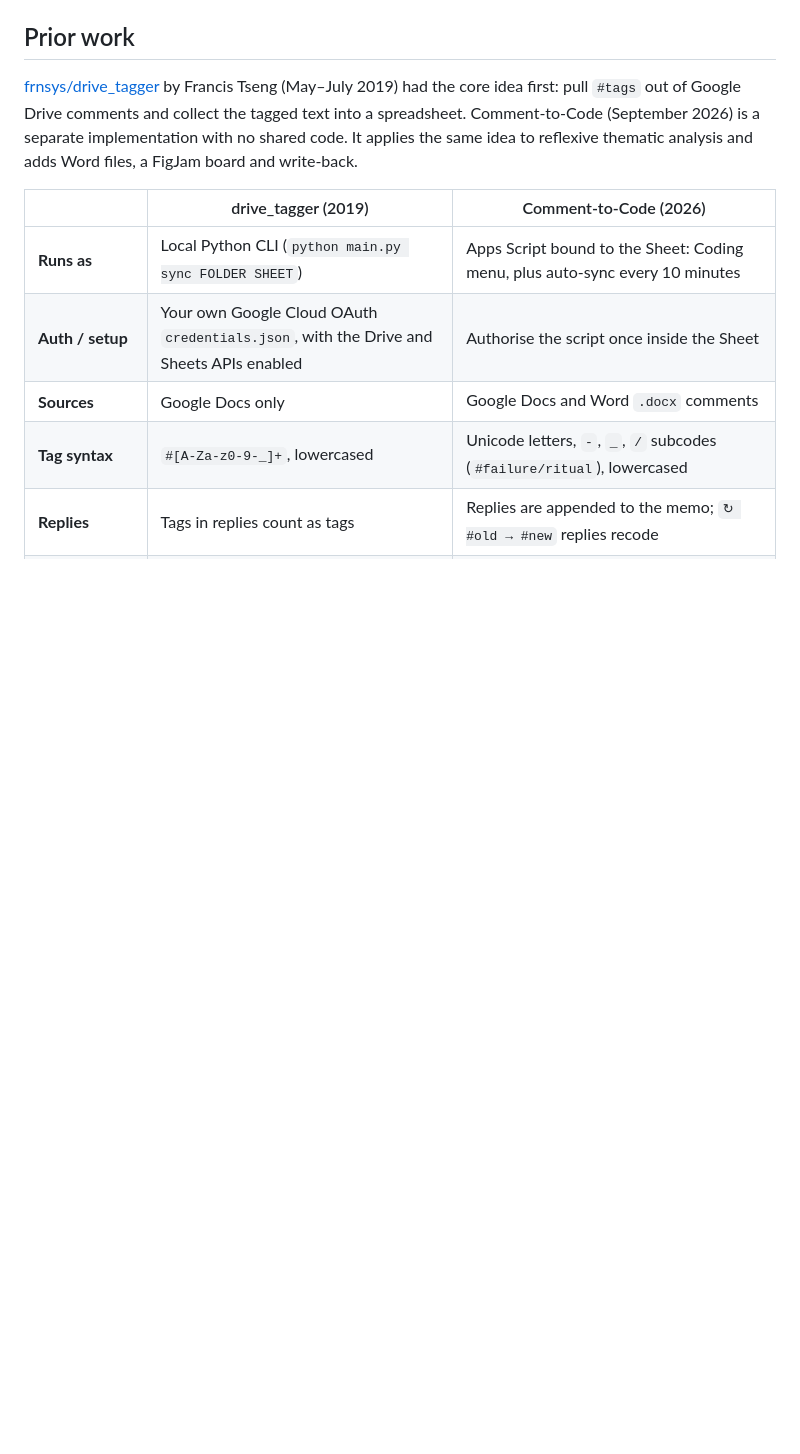
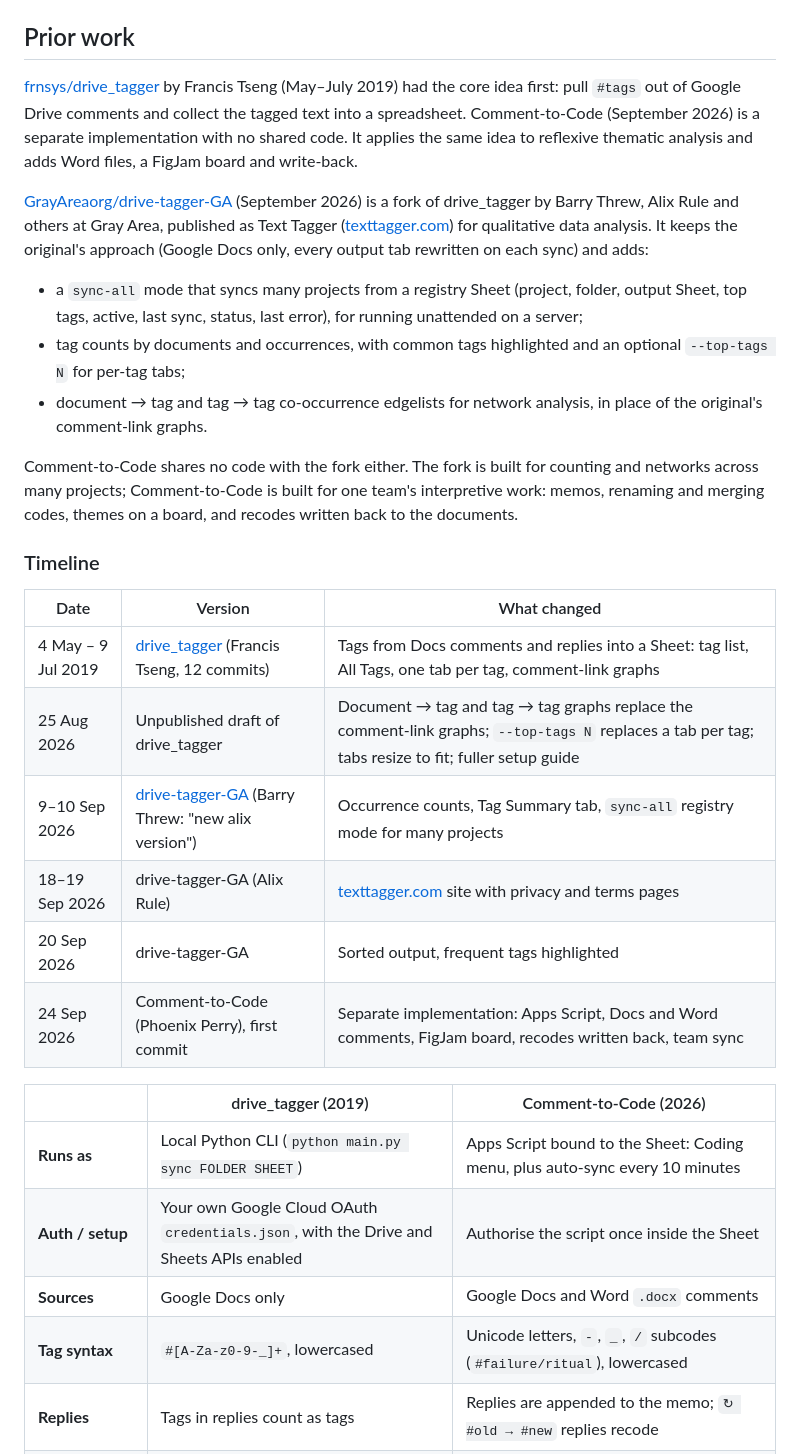
Before and after one commit to phoenixperry/comment-to-code, a Markdown page: README.md, the part around the change. Rendered like a GitHub page; blank space fills up the shorter version.

Commit message:
README: add Gray Area fork and version timeline to Prior work
Co-Authored-By: Claude Opus 5.5 <noreply@anthropic.com>

```diff
--- a/README.md
+++ b/README.md
@@ -88,6 +88,25 @@ Upload `sample-data/P99_sample_interview.docx` to your watched folder to try the
 
 [frnsys/drive_tagger](https://github.com/frnsys/drive_tagger) by Francis Tseng (May–July 2019) had the core idea first: pull `#tags` out of Google Drive comments and collect the tagged text into a spreadsheet. Comment-to-Code (September 2026) is a separate implementation with no shared code. It applies the same idea to reflexive thematic analysis and adds Word files, a FigJam board and write-back.
 
+[GrayAreaorg/drive-tagger-GA](https://github.com/GrayAreaorg/drive-tagger-GA) (September 2026) is a fork of drive_tagger by Barry Threw, Alix Rule and others at Gray Area, published as Text Tagger ([texttagger.com](https://texttagger.com)) for qualitative data analysis. It keeps the original's approach (Google Docs only, every output tab rewritten on each sync) and adds:
+
+- a `sync-all` mode that syncs many projects from a registry Sheet (project, folder, output Sheet, top tags, active, last sync, status, last error), for running unattended on a server;
+- tag counts by documents and occurrences, with common tags highlighted and an optional `--top-tags N` for per-tag tabs;
+- document → tag and tag → tag co-occurrence edgelists for network analysis, in place of the original's comment-link graphs.
+
+Comment-to-Code shares no code with the fork either. The fork is built for counting and networks across many projects; Comment-to-Code is built for one team's interpretive work: memos, renaming and merging codes, themes on a board, and recodes written back to the documents.
+
+### Timeline
+
+| Date | Version | What changed |
+|---|---|---|
+| 4 May – 9 Jul 2019 | [drive_tagger](https://github.com/frnsys/drive_tagger) (Francis Tseng, 12 commits) | Tags from Docs comments and replies into a Sheet: tag list, All Tags, one tab per tag, comment-link graphs |
+| 25 Aug 2026 | Unpublished draft of drive_tagger | Document → tag and tag → tag graphs replace the comment-link graphs; `--top-tags N` replaces a tab per tag; tabs resize to fit; fuller setup guide |
+| 9–10 Sep 2026 | [drive-tagger-GA](https://github.com/GrayAreaorg/drive-tagger-GA) (Barry Threw: "new alix version") | Occurrence counts, Tag Summary tab, `sync-all` registry mode for many projects |
+| 18–19 Sep 2026 | drive-tagger-GA (Alix Rule) | [texttagger.com](https://texttagger.com) site with privacy and terms pages |
+| 20 Sep 2026 | drive-tagger-GA | Sorted output, frequent tags highlighted |
+| 24 Sep 2026 | Comment-to-Code (Phoenix Perry), first commit | Separate implementation: Apps Script, Docs and Word comments, FigJam board, recodes written back, team sync |
+
 | | drive_tagger (2019) | Comment-to-Code (2026) |
 |---|---|---|
 | **Runs as** | Local Python CLI (`python main.py sync FOLDER SHEET`) | Apps Script bound to the Sheet: Coding menu, plus auto-sync every 10 minutes |
```
